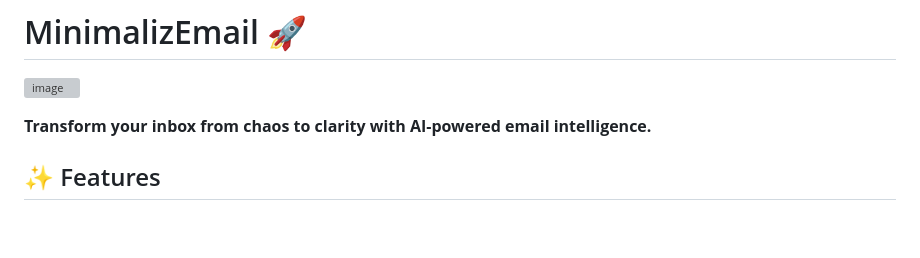
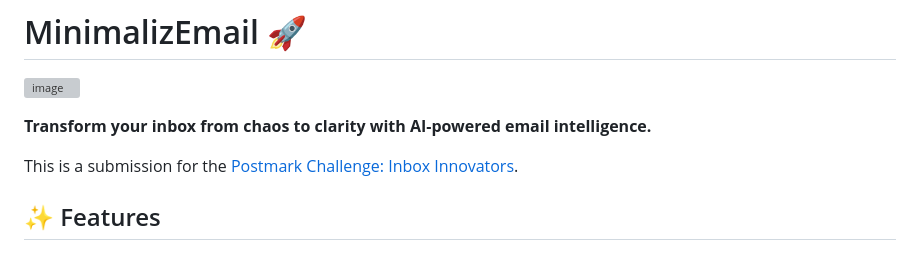
Before and after one commit to vartikatrao/MinimalizEmail, a Markdown page: README.md, the part around the change. Drawn GitHub-style; blank space fills up the shorter version; grey boxes are pictures that could not be loaded.

```diff
--- a/README.md
+++ b/README.md
@@ -2,6 +2,8 @@
 ![image](https://github.com/user-attachments/assets/0d752a28-8b47-4fb9-b10a-94162bb31aba)
 
 **Transform your inbox from chaos to clarity with AI-powered email intelligence.**
+
+This is a submission for the [Postmark Challenge: Inbox Innovators](https://dev.to/vartikatrao/minimalizemail-ai-powered-email-management-for-maximum-productivity-45gj).
 
 
 ## ✨ Features
```
